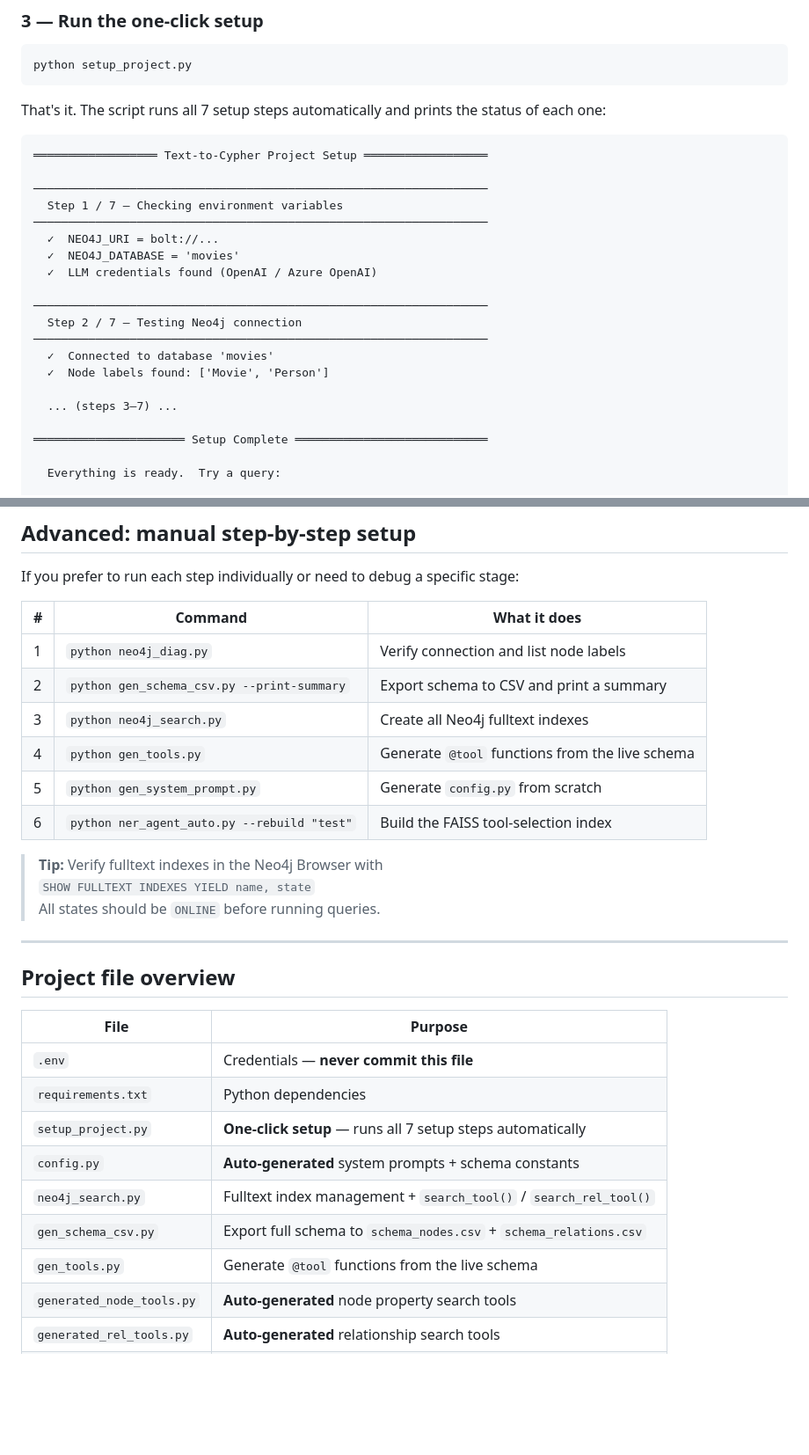
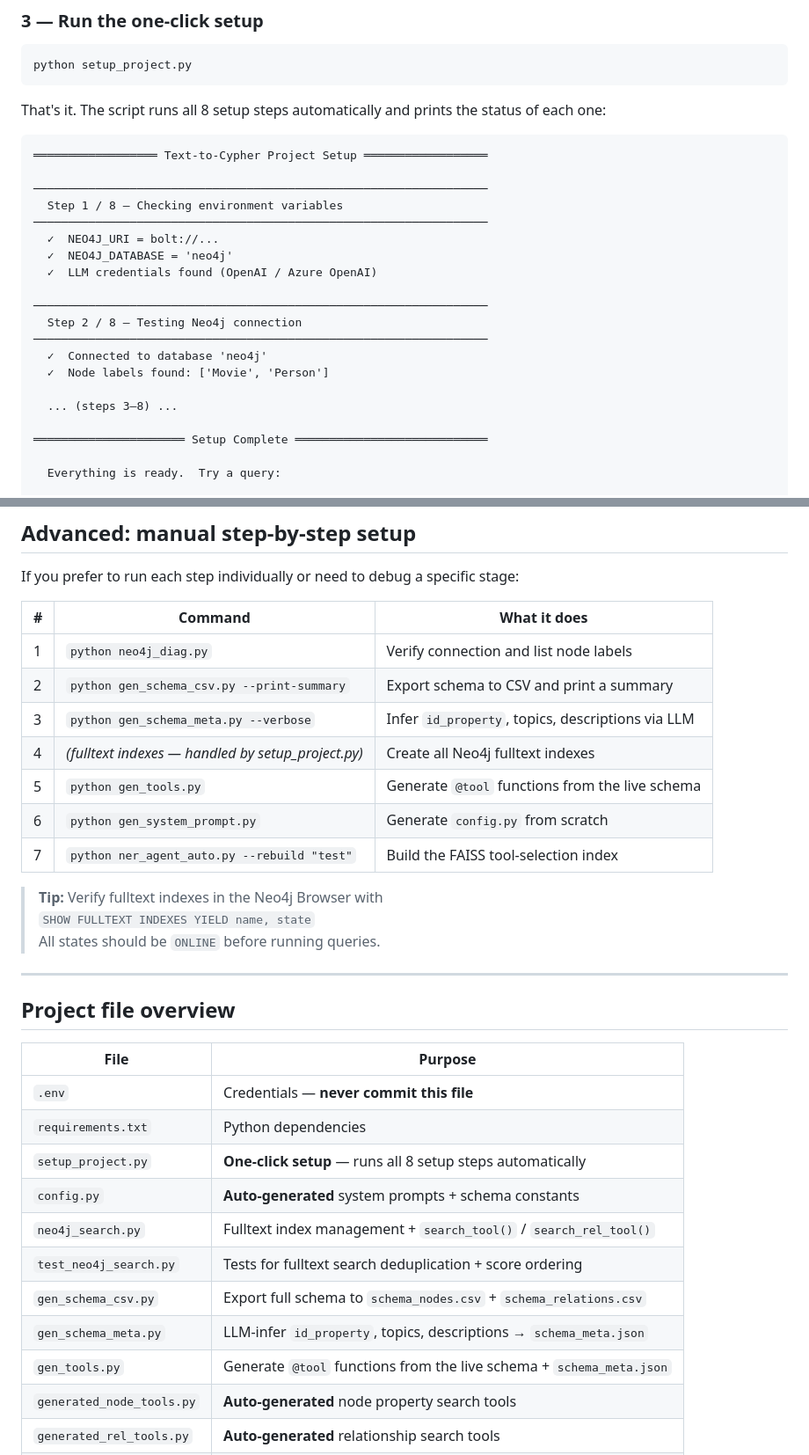
Before and after one commit to receive2/text2cypher_agent, a Markdown page: README.md, 2 parts joined by grey strips. Shown at 88% size. Rendered like a GitHub page; blank space fills up the shorter version.

````diff
--- a/README.md
+++ b/README.md
@@ -94,25 +94,25 @@ AZURE_OPENAI_API_VERSION=2024-05-01-preview
 python setup_project.py
 ```
 
-That's it. The script runs all 7 setup steps automatically and prints the status of each one:
+That's it. The script runs all 8 setup steps automatically and prints the status of each one:
 
 ```
 ══════════════════ Text-to-Cypher Project Setup ══════════════════
 
 ──────────────────────────────────────────────────────────────────
-  Step 1 / 7 — Checking environment variables
+  Step 1 / 8 — Checking environment variables
 ──────────────────────────────────────────────────────────────────
   ✓  NEO4J_URI = bolt://...
-  ✓  NEO4J_DATABASE = 'movies'
+  ✓  NEO4J_DATABASE = 'neo4j'
   ✓  LLM credentials found (OpenAI / Azure OpenAI)
 
 ──────────────────────────────────────────────────────────────────
-  Step 2 / 7 — Testing Neo4j connection
+  Step 2 / 8 — Testing Neo4j connection
 ──────────────────────────────────────────────────────────────────
-  ✓  Connected to database 'movies'
+  ✓  Connected to database 'neo4j'
   ✓  Node labels found: ['Movie', 'Person']
 
-  ... (steps 3–7) ...
+  ... (steps 3–8) ...
 
 ══════════════════════ Setup Complete ════════════════════════════
 
@@ -193,10 +240,11 @@ If you prefer to run each step individually or need to debug a specific stage:
 |---|---|---|
 | 1 | `python neo4j_diag.py` | Verify connection and list node labels |
 | 2 | `python gen_schema_csv.py --print-summary` | Export schema to CSV and print a summary |
-| 3 | `python neo4j_search.py` | Create all Neo4j fulltext indexes |
-| 4 | `python gen_tools.py` | Generate `@tool` functions from the live schema |
-| 5 | `python gen_system_prompt.py` | Generate `config.py` from scratch |
-| 6 | `python ner_agent_auto.py --rebuild "test"` | Build the FAISS tool-selection index |
+| 3 | `python gen_schema_meta.py --verbose` | Infer `id_property`, topics, descriptions via LLM |
+| 4 | *(fulltext indexes — handled by setup_project.py)* | Create all Neo4j fulltext indexes |
+| 5 | `python gen_tools.py` | Generate `@tool` functions from the live schema |
+| 6 | `python gen_system_prompt.py` | Generate `config.py` from scratch |
+| 7 | `python ner_agent_auto.py --rebuild "test"` | Build the FAISS tool-selection index |
 
 > **Tip:** Verify fulltext indexes in the Neo4j Browser with
 > `SHOW FULLTEXT INDEXES YIELD name, state`
@@ -210,11 +258,13 @@ If you prefer to run each step individually or need to debug a specific stage:
 |---|---|
 | `.env` | Credentials — **never commit this file** |
 | `requirements.txt` | Python dependencies |
-| `setup_project.py` | **One-click setup** — runs all 7 setup steps automatically |
+| `setup_project.py` | **One-click setup** — runs all 8 setup steps automatically |
 | `config.py` | **Auto-generated** system prompts + schema constants |
 | `neo4j_search.py` | Fulltext index management + `search_tool()` / `search_rel_tool()` |
+| `test_neo4j_search.py` | Tests for fulltext search deduplication + score ordering |
 | `gen_schema_csv.py` | Export full schema to `schema_nodes.csv` + `schema_relations.csv` |
-| `gen_tools.py` | Generate `@tool` functions from the live schema |
+| `gen_schema_meta.py` | LLM-infer `id_property`, topics, descriptions → `schema_meta.json` |
+| `gen_tools.py` | Generate `@tool` functions from the live schema + `schema_meta.json` |
 | `generated_node_tools.py` | **Auto-generated** node property search tools |
 | `generated_rel_tools.py` | **Auto-generated** relationship search tools |
 | `gen_system_prompt.py` | Generate complete `config.py` from the live schema |
````
Also changed, not shown: other parts of README.md (+53 -5 lines).
